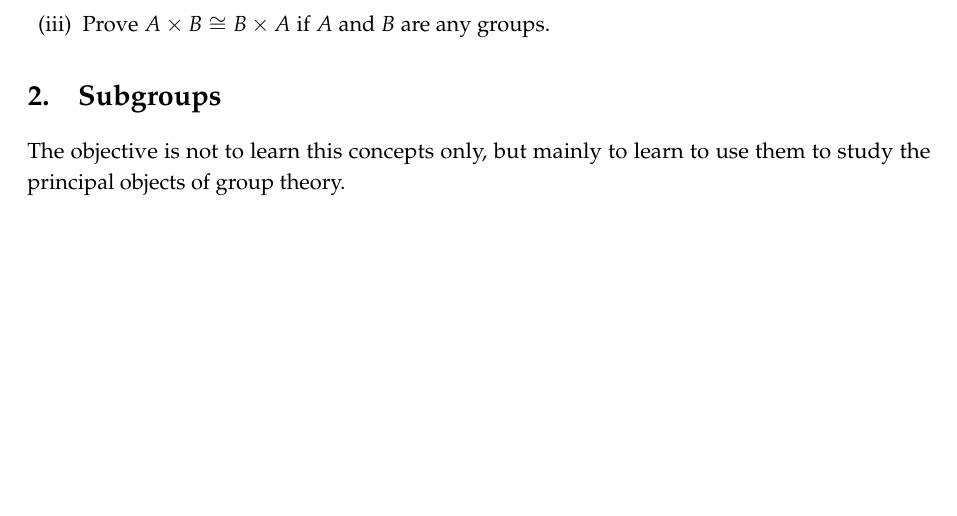
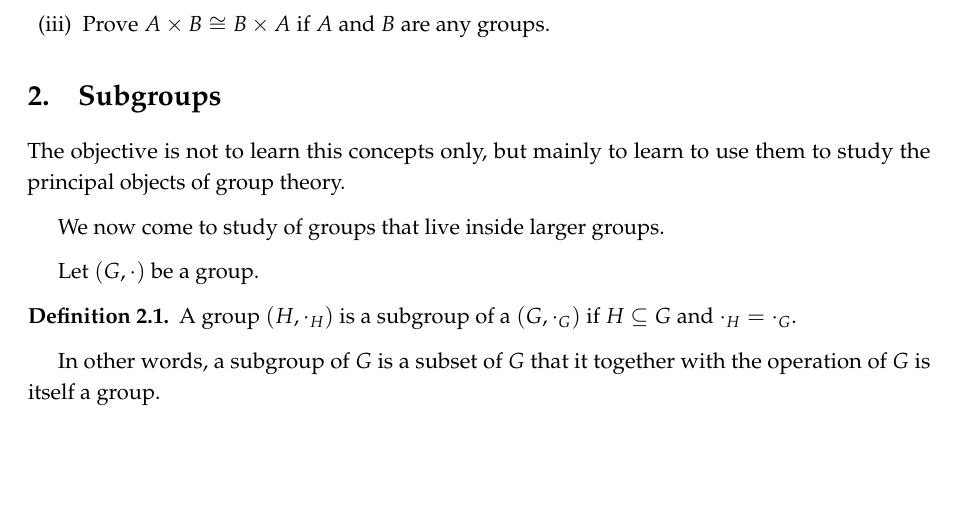
Before and after one commit to christian-chavez/algebra-notes, a LaTeX document (lesson05.tex): part of page 2 of 2, cut so that both start at the same text. Compiled offline with pdfLaTeX.

Commit message:
definition of subgroup

```diff
--- a/lesson05.tex
+++ b/lesson05.tex
@@ -103,5 +103,23 @@ X \arrow[r, "\alpha", two heads, hook] & X \arrow[r, "\omega", two heads, hook]
 
 The objective is not to learn this concepts only, but mainly to learn to use them to study the principal objects of group theory.
 
+We now come to study of groups that live inside larger groups.
+
+Let \((G,\cdot)\) be a group.
+
+\begin{defi}
+    % Let \((G,\cdot)\) be a group.
+    % A subset \(H\) of  \(G\) is a \textbf{subgroup} of \(G\) if \((H,\cdot)\) is a group.
+    % A  \textbf{subgroup} of a group \((G,\cdot)\) is a subset of \(G\) such that
+    A group \((H,\cdot_H)\) is a subgroup of a  \((G,\cdot_G)\) if \(H\subseteq G\) and \(\cdot_H = \cdot_G\).
+    % A subgroup \(H\) of \(G\) is a subset of \(G\) such that
+    % \begin{enumerate}[label=(\roman*)]
+    %     \item \(H\neq \varnothing\)
+    %     \item \(ab\in H\) and \(a^{-1}\in H\) for all \(a,b\in H\)
+    % \end{enumerate}
+    % If \(H\) is a subgroup of \(G\), we write \(H\leq G\).
+\end{defi}
+
+In other words, a subgroup of \(G\) is a subset of \(G\) that it together with the operation of \(G\) is itself a group.
 
 \end{document}
```
Also changed, not shown: _temp/lesson05.pdf.
